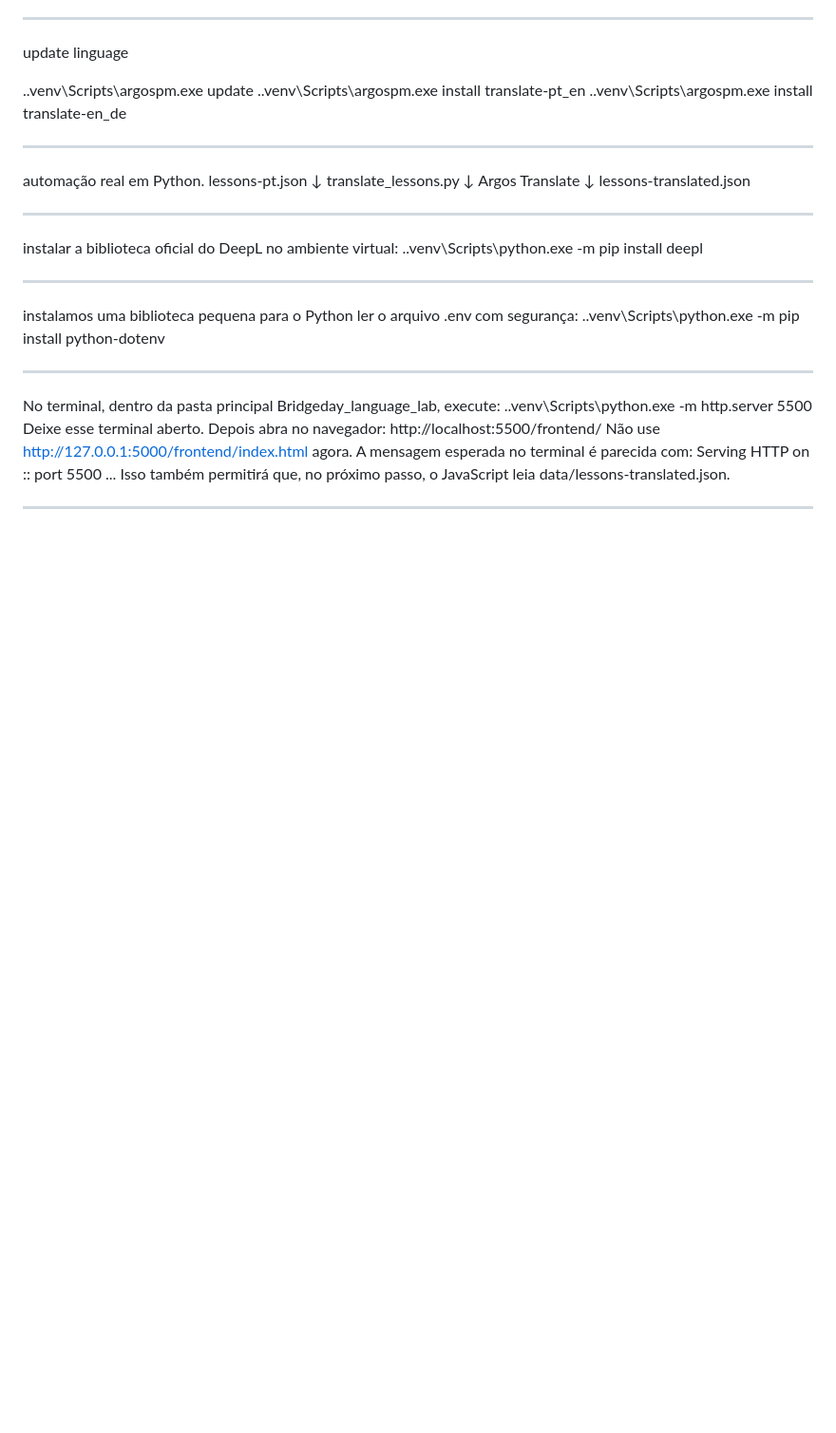
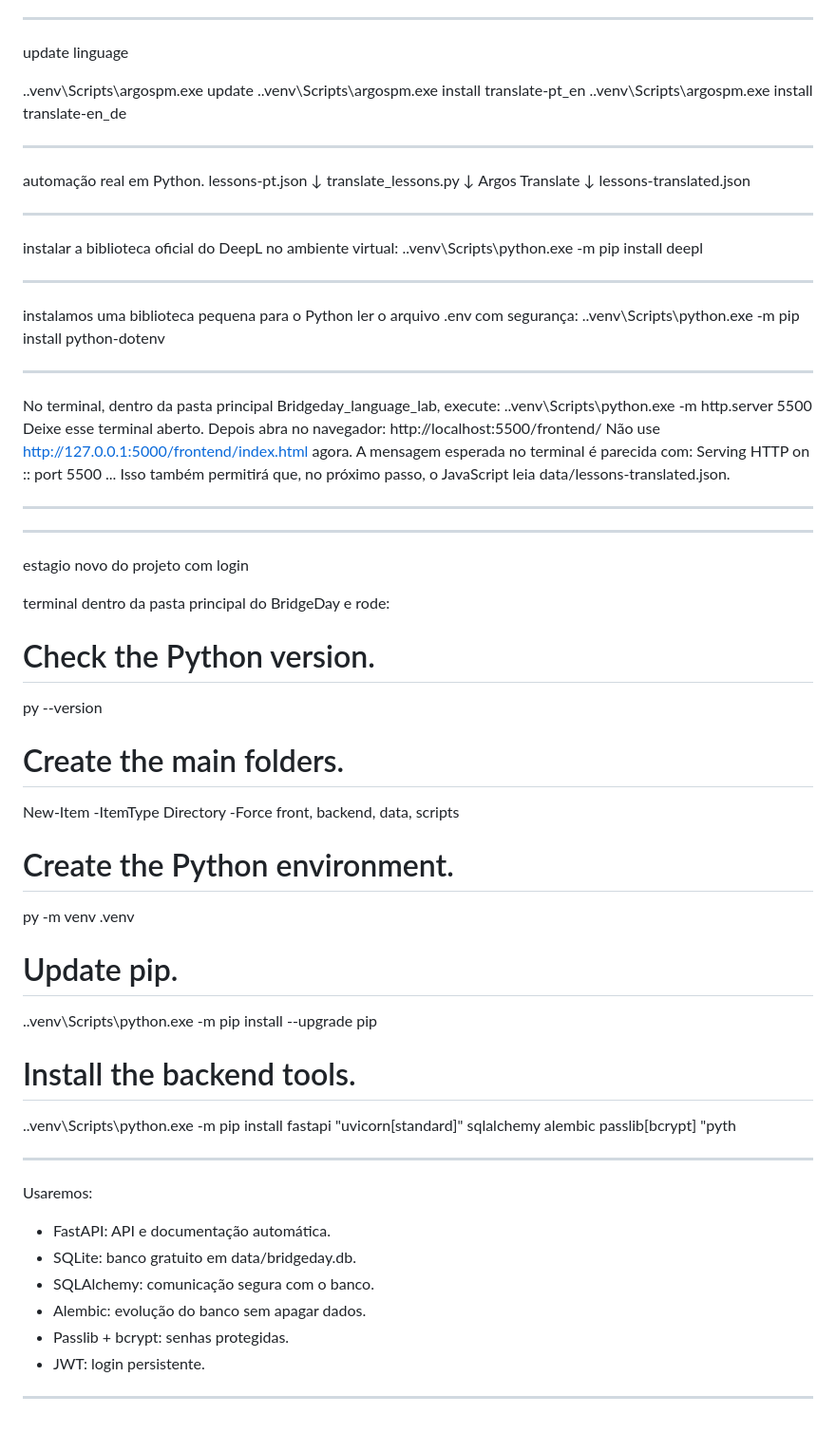
Before and after one commit to ludiemert/Bridgeday_language_lab, a Markdown page: Inf_Project/Notes.md, the part around the change. Shown at 95% size. Rendered like a GitHub page; blank space fills up the shorter version.

Commit message:
add new peroject: # Check the Python version. py --version
# Create the main folders.
New-Item -ItemType Directory -Force front, backend, data, scripts

# Create the Python environment.
py -m venv .venv

# Update pip.
.\.venv\Scripts\python.exe -m pip install --upgrade pip

# Install the backend tools.
.\.venv\Scripts\python.exe -m pip install fastapi uvicorn[standard] sqlalchemy alembic passlib[bcrypt]

```diff
--- a/Inf_Project/Notes.md
+++ b/Inf_Project/Notes.md
@@ -202,3 +202,35 @@ A mensagem esperada no terminal é parecida com:
 Serving HTTP on :: port 5500 ...
 Isso também permitirá que, no próximo passo, o JavaScript leia data/lessons-translated.json.
 _________________________
+
+
+____________________
+estagio novo do projeto com login
+
+terminal dentro da pasta principal do BridgeDay e rode:
+# Check the Python version.
+py --version
+
+# Create the main folders.
+New-Item -ItemType Directory -Force front, backend, data, scripts
+
+# Create the Python environment.
+py -m venv .venv
+
+# Update pip.
+.\.venv\Scripts\python.exe -m pip install --upgrade pip
+
+# Install the backend tools.
+.\.venv\Scripts\python.exe -m pip install fastapi "uvicorn[standard]" sqlalchemy alembic passlib[bcrypt] "pyth
+
+__________________________________
+
+Usaremos:
+- FastAPI: API e documentação automática.
+- SQLite: banco gratuito em data/bridgeday.db.
+- SQLAlchemy: comunicação segura com o banco.
+- Alembic: evolução do banco sem apagar dados.
+- Passlib + bcrypt: senhas protegidas.
+- JWT: login persistente.
+
+_____________________________
```
